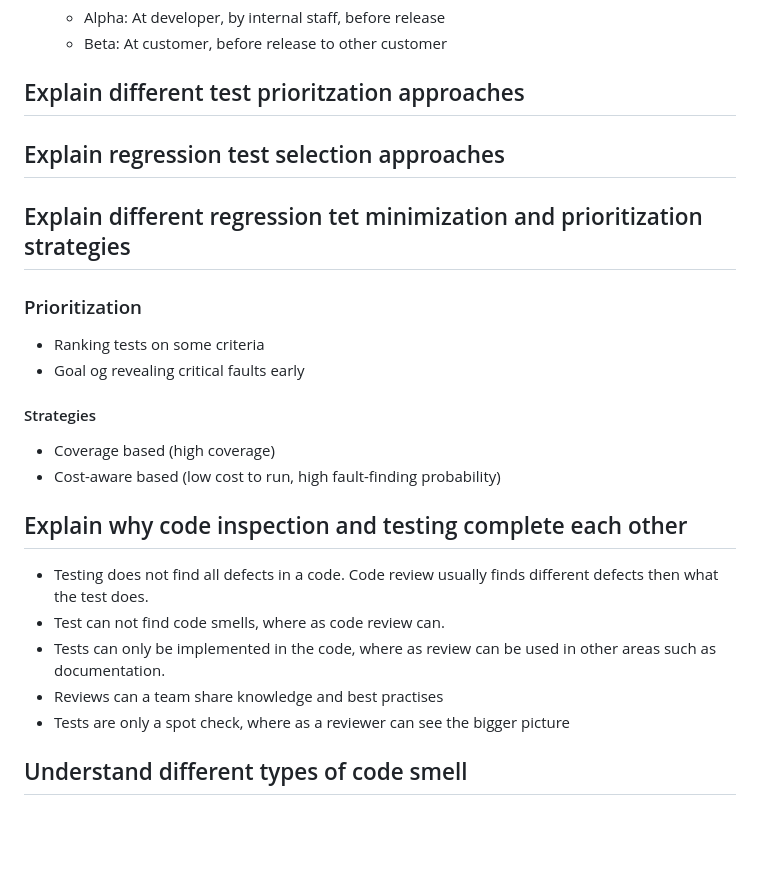
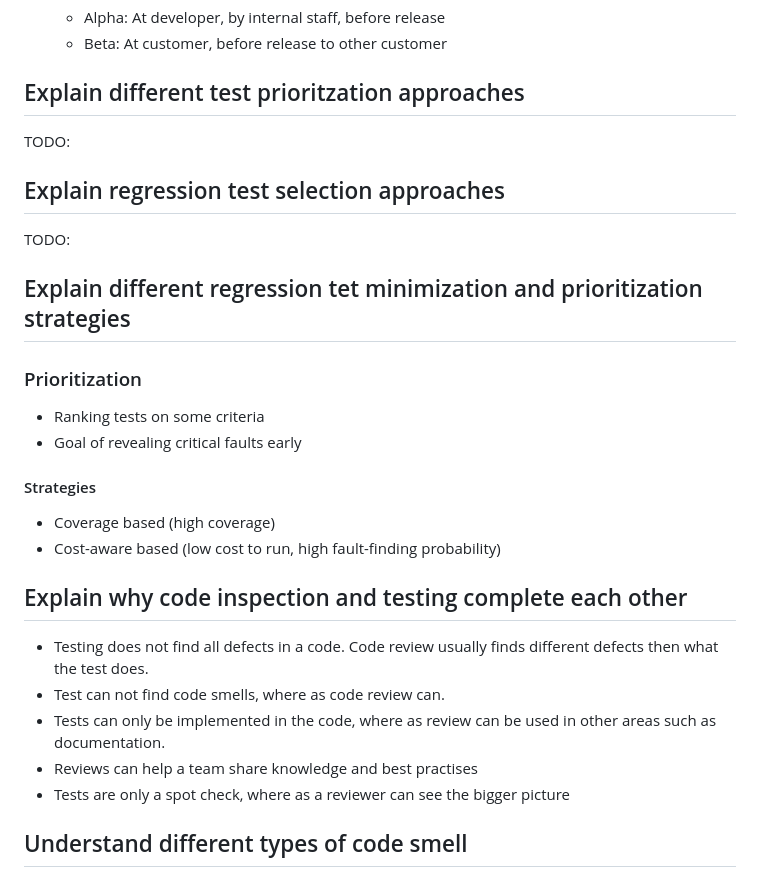
Before and after one commit to jKm00/master-courses, a Markdown page: TDT4242-advanced-software-engineering/exam-prep/notes.md, the part around the change printed below. Rendered like a GitHub page; blank space fills up the shorter version.

Commit message:
tdt4242: exam prep day 4

```diff
--- a/TDT4242-advanced-software-engineering/exam-prep/notes.md
+++ b/TDT4242-advanced-software-engineering/exam-prep/notes.md
@@ -245,14 +245,18 @@ BankA has a credit limit between \$4_000 to \$40_000.
 
 ## Explain different test prioritzation approaches
 
+TODO:
+
 ## Explain regression test selection approaches
+
+TODO:
 
 ## Explain different regression tet minimization and prioritization strategies
 
 ### Prioritization
 
 - Ranking tests on some criteria
-- Goal og revealing critical faults early
+- Goal of revealing critical faults early
 
 #### Strategies
 
@@ -264,7 +268,7 @@ BankA has a credit limit between \$4_000 to \$40_000.
 - Testing does not find all defects in a code. Code review usually finds different defects then what the test does.
 - Test can not find code smells, where as code review can.
 - Tests can only be implemented in the code, where as review can be used in other areas such as documentation.
-- Reviews can a team share knowledge and best practises
+- Reviews can help a team share knowledge and best practises
 - Tests are only a spot check, where as a reviewer can see the bigger picture
 
 ## Understand different types of code smell
```
Also changed, not shown: other parts of TDT4242-advanced-software-engineering/exam-prep/notes.md (+108 -0 lines).
